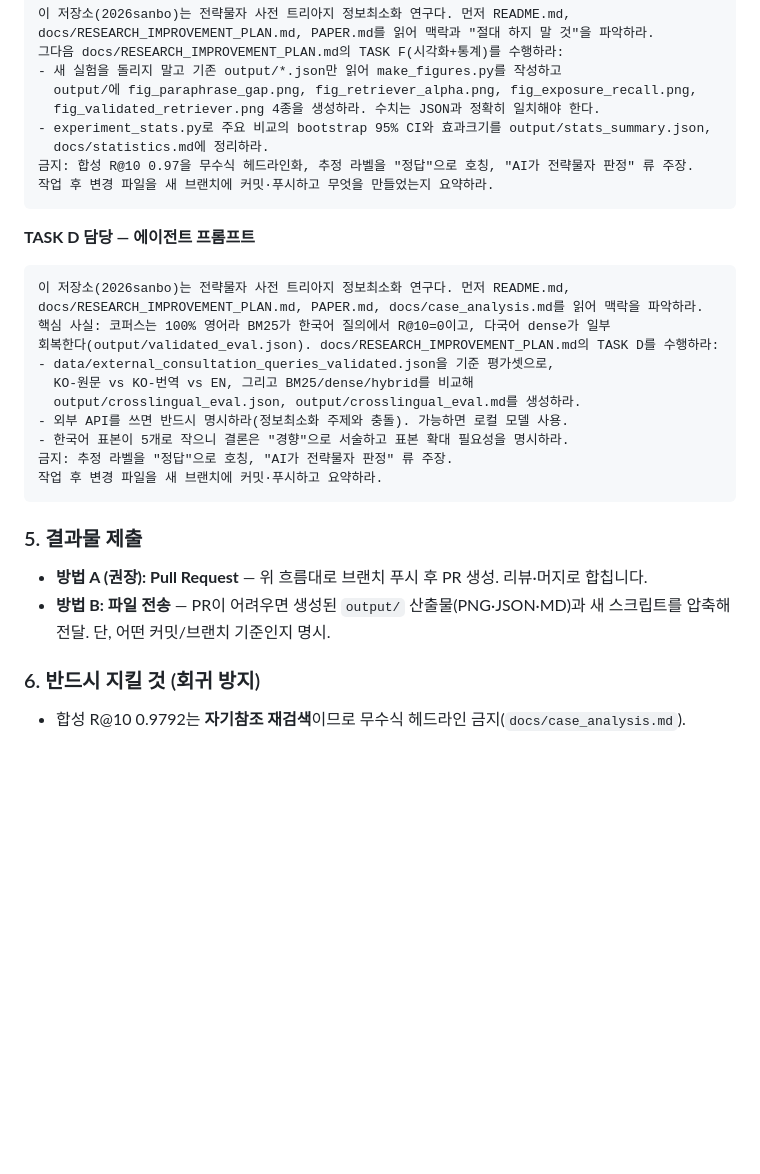
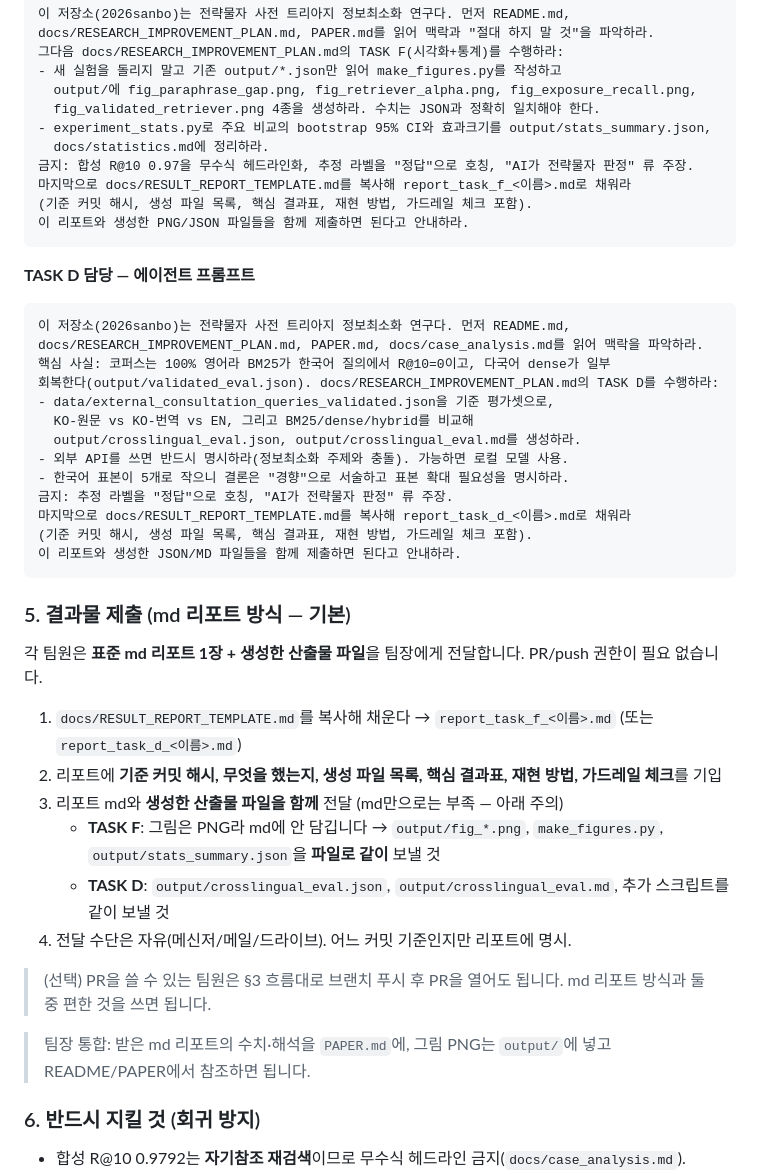
Before and after one commit to jaepaly/2026sanbo, a Markdown page: README.md, the part around the change. Rendered like a GitHub page; blank space fills up the shorter version.

````diff
--- a/README.md
+++ b/README.md
@@ -169,7 +169,9 @@ docs/RESEARCH_IMPROVEMENT_PLAN.md, PAPER.md를 읽어 맥락과 "절대 하지
 - experiment_stats.py로 주요 비교의 bootstrap 95% CI와 효과크기를 output/stats_summary.json,
   docs/statistics.md에 정리하라.
 금지: 합성 R@10 0.97을 무수식 헤드라인화, 추정 라벨을 "정답"으로 호칭, "AI가 전략물자 판정" 류 주장.
-작업 후 변경 파일을 새 브랜치에 커밋·푸시하고 무엇을 만들었는지 요약하라.
+마지막으로 docs/RESULT_REPORT_TEMPLATE.md를 복사해 report_task_f_<이름>.md로 채워라
+(기준 커밋 해시, 생성 파일 목록, 핵심 결과표, 재현 방법, 가드레일 체크 포함).
+이 리포트와 생성한 PNG/JSON 파일들을 함께 제출하면 된다고 안내하라.
 ```
 
 **TASK D 담당 — 에이전트 프롬프트**
@@ -184,13 +186,25 @@ docs/RESEARCH_IMPROVEMENT_PLAN.md, PAPER.md, docs/case_analysis.md를 읽어 맥
 - 외부 API를 쓰면 반드시 명시하라(정보최소화 주제와 충돌). 가능하면 로컬 모델 사용.
 - 한국어 표본이 5개로 작으니 결론은 "경향"으로 서술하고 표본 확대 필요성을 명시하라.
 금지: 추정 라벨을 "정답"으로 호칭, "AI가 전략물자 판정" 류 주장.
-작업 후 변경 파일을 새 브랜치에 커밋·푸시하고 요약하라.
+마지막으로 docs/RESULT_REPORT_TEMPLATE.md를 복사해 report_task_d_<이름>.md로 채워라
+(기준 커밋 해시, 생성 파일 목록, 핵심 결과표, 재현 방법, 가드레일 체크 포함).
+이 리포트와 생성한 JSON/MD 파일들을 함께 제출하면 된다고 안내하라.
 ```
 
-### 5. 결과물 제출
+### 5. 결과물 제출 (md 리포트 방식 — 기본)
 
-- **방법 A (권장): Pull Request** — 위 흐름대로 브랜치 푸시 후 PR 생성. 리뷰·머지로 합칩니다.
-- **방법 B: 파일 전송** — PR이 어려우면 생성된 `output/` 산출물(PNG·JSON·MD)과 새 스크립트를 압축해 전달. 단, 어떤 커밋/브랜치 기준인지 명시.
+각 팀원은 **표준 md 리포트 1장 + 생성한 산출물 파일**을 팀장에게 전달합니다. PR/push 권한이 필요 없습니다.
+
+1. `docs/RESULT_REPORT_TEMPLATE.md`를 복사해 채운다 → `report_task_f_<이름>.md` (또는 `report_task_d_<이름>.md`)
+2. 리포트에 **기준 커밋 해시, 무엇을 했는지, 생성 파일 목록, 핵심 결과표, 재현 방법, 가드레일 체크**를 기입
+3. 리포트 md와 **생성한 산출물 파일을 함께** 전달 (md만으로는 부족 — 아래 주의)
+   - **TASK F**: 그림은 PNG라 md에 안 담깁니다 → `output/fig_*.png`, `make_figures.py`, `output/stats_summary.json`을 **파일로 같이** 보낼 것
+   - **TASK D**: `output/crosslingual_eval.json`, `output/crosslingual_eval.md`, 추가 스크립트를 같이 보낼 것
+4. 전달 수단은 자유(메신저/메일/드라이브). 어느 커밋 기준인지만 리포트에 명시.
+
+> (선택) PR을 쓸 수 있는 팀원은 §3 흐름대로 브랜치 푸시 후 PR을 열어도 됩니다. md 리포트 방식과 둘 중 편한 것을 쓰면 됩니다.
+
+> 팀장 통합: 받은 md 리포트의 수치·해석을 `PAPER.md`에, 그림 PNG는 `output/`에 넣고 README/PAPER에서 참조하면 됩니다.
 
 ### 6. 반드시 지킬 것 (회귀 방지)
 
````
Also changed, not shown: docs/RESULT_REPORT_TEMPLATE.md (added, +46 -0 lines).
